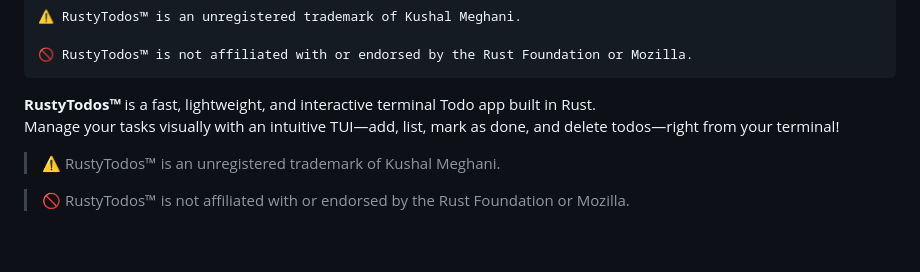
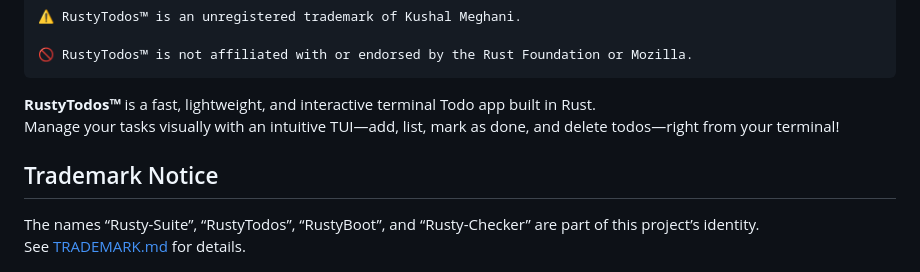
Before and after one commit to KushalMeghani1644/RustyTodos, a Markdown page: README.md, the part around the change. Drawn GitHub-style; blank space fills up the shorter version.

```diff
--- a/README.md
+++ b/README.md
@@ -10,9 +10,9 @@ Manage your tasks visually with an intuitive TUI—add, list, mark as done, and
 **RustyTodos™** is a fast, lightweight, and interactive terminal Todo app built in Rust.
 Manage your tasks visually with an intuitive TUI—add, list, mark as done, and delete todos—right from your terminal!
 
-> ⚠️ RustyTodos™ is an unregistered trademark of Kushal Meghani.
-
-> 🚫 RustyTodos™ is not affiliated with or endorsed by the Rust Foundation or Mozilla.
+## Trademark Notice
+The names “Rusty-Suite”, “RustyTodos”, “RustyBoot”, and “Rusty-Checker” are part of this project’s identity.
+See [TRADEMARK.md](TRADEMARK.md) for details.
 
 ![DEMO FOR MY APP](https://raw.githubusercontent.com/KushalMeghani1644/RustyTodos/0bed35d4fc2228ed3571e4c06aeb2edfda36e5f9/media/RustyTodos_demo.gif)
 
```
